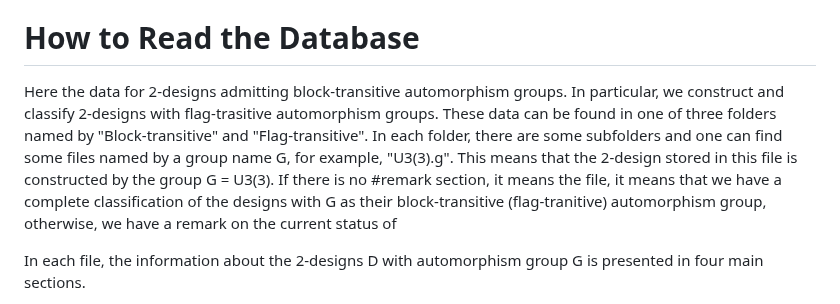
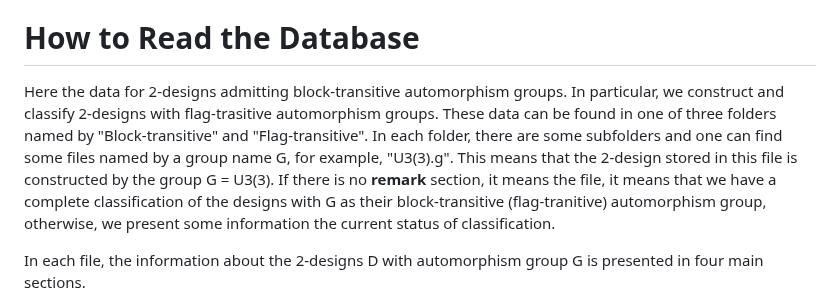
Before and after one commit to designs-groups/designs-groups.github.io, a Markdown page: README.md, the part around the change. GitHub-like rendering.

```diff
--- a/README.md
+++ b/README.md
@@ -10,7 +10,7 @@ The block designs constructed here are simple (no repeated blocks), binary (no r
 
 # How to Read the Database
 
-Here the data for 2-designs admitting block-transitive automorphism groups. In particular, we construct and classify 2-designs with flag-trasitive automorphism groups. These data can be found in one of three folders named by "Block-transitive" and "Flag-transitive". In each folder, there are some subfolders and one can find some files named by a group name G, for example, "U3(3).g". This means that the 2-design stored in this file is constructed by the group G = U3(3). If there is no #remark section, it means the file, it means that we have a complete classification of the designs with G as their block-transitive (flag-tranitive) automorphism group, otherwise, we have a remark on the current status of
+Here the data for 2-designs admitting block-transitive automorphism groups. In particular, we construct and classify 2-designs with flag-trasitive automorphism groups. These data can be found in one of three folders named by "Block-transitive" and "Flag-transitive". In each folder, there are some subfolders and one can find some files named by a group name G, for example, "U3(3).g". This means that the 2-design stored in this file is constructed by the group G = U3(3). If there is no **remark** section, it means the file, it means that we have a complete classification of the designs with G as their block-transitive (flag-tranitive) automorphism group, otherwise, we present some information the current status of classification.
 
 In each file, the information about the 2-designs D with automorphism group G is presented in four main sections.
 
```
